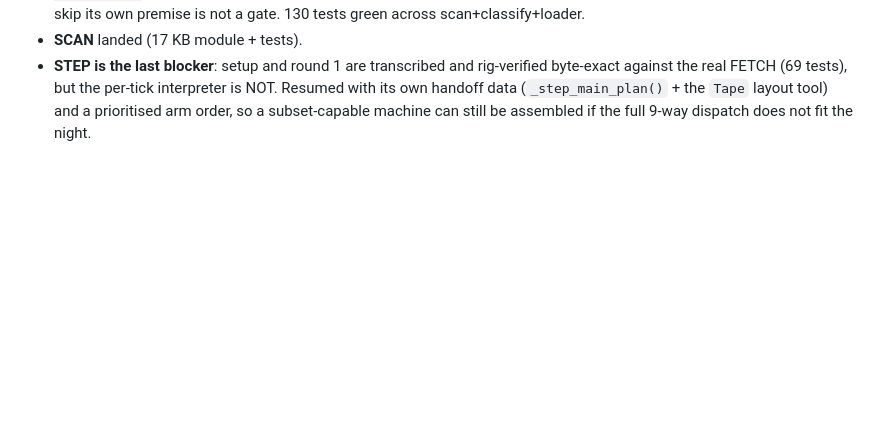
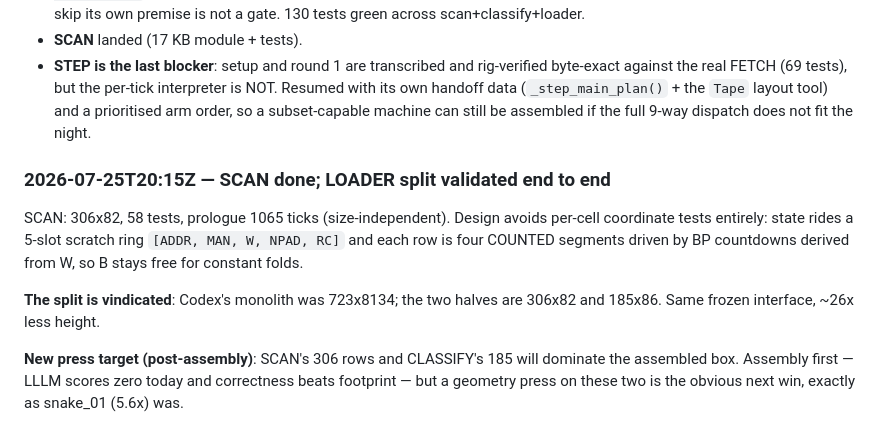
Before and after one commit to tarstars/icfpc2026, a Markdown page: docs/architecture/claude_19_overnight_handoff.md, the part around the change. GitHub-like rendering; blank space fills up the shorter version.

Commit message:
lllm: SCAN verified (306x82, 58 tests); split beats the monolith 26x in height
Co-Authored-By: Claude Fable 5 <noreply@anthropic.com>

```diff
--- a/docs/architecture/claude_19_overnight_handoff.md
+++ b/docs/architecture/claude_19_overnight_handoff.md
@@ -112,3 +112,19 @@ the record rather than the builder's argument.
   (`_step_main_plan()` + the `Tape` layout tool) and a prioritised arm
   order, so a subset-capable machine can still be assembled if the full
   9-way dispatch does not fit the night.
+
+### 2026-07-25T20:15Z — SCAN done; LOADER split validated end to end
+
+SCAN: 306x82, 58 tests, prologue 1065 ticks (size-independent). Design
+avoids per-cell coordinate tests entirely: state rides a 5-slot scratch
+ring `[ADDR, MAN, W, NPAD, RC]` and each row is four COUNTED segments
+driven by BP countdowns derived from W, so B stays free for constant
+folds.
+
+**The split is vindicated**: Codex's monolith was 723x8134; the two
+halves are 306x82 and 185x86. Same frozen interface, ~26x less height.
+
+**New press target (post-assembly)**: SCAN's 306 rows and CLASSIFY's 185
+will dominate the assembled box. Assembly first — LLLM scores zero
+today and correctness beats footprint — but a geometry press on these
+two is the obvious next win, exactly as snake_01 (5.6x) was.
```
